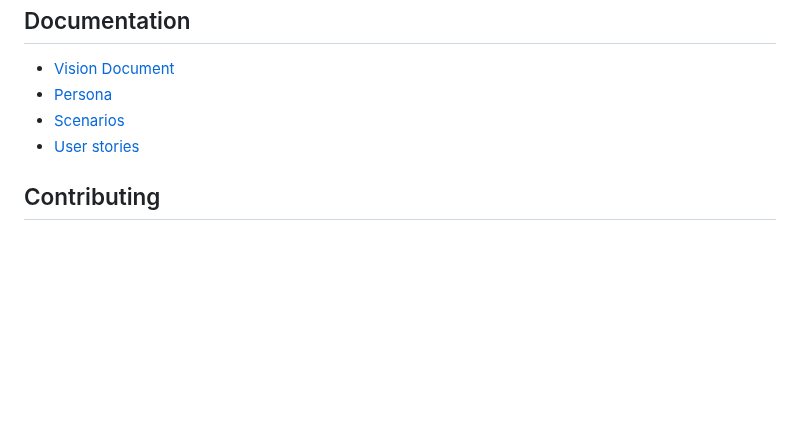
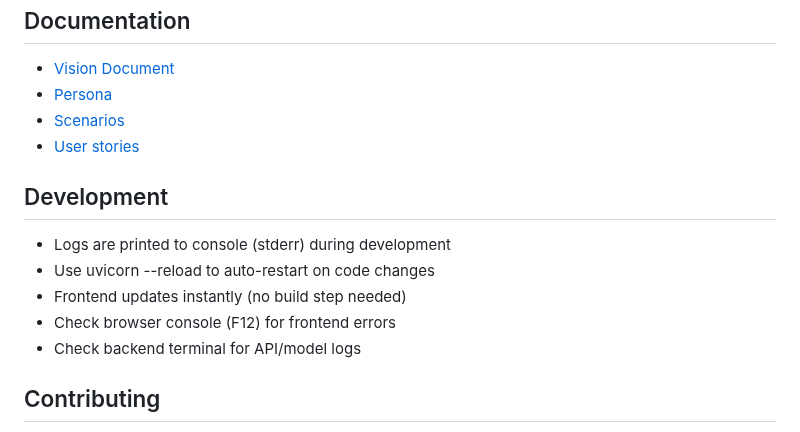
Before and after one commit to deepthisudhavedam-droid/AppliedITProject, a Markdown page: README.md, the part around the change. GitHub-like rendering; blank space fills up the shorter version.

Commit message:
Add development section to README with logging and frontend update instructions

```diff
--- a/README.md
+++ b/README.md
@@ -100,6 +100,14 @@ ai-outfit-finder/
 - [Scenarios](docs/Scenarios)
 - [User stories](docs/User%20stories)
 
+## Development
+
+- Logs are printed to console (stderr) during development
+- Use uvicorn --reload to auto-restart on code changes
+- Frontend updates instantly (no build step needed)
+- Check browser console (F12) for frontend errors
+- Check backend terminal for API/model logs
+
 ## Contributing
 
 Contributions welcome! Please: 1. Test locally before submitting changes 2. Include error handling and logging 3. Document any new environment variables 4. Keep frontend/backend separation clean
```
